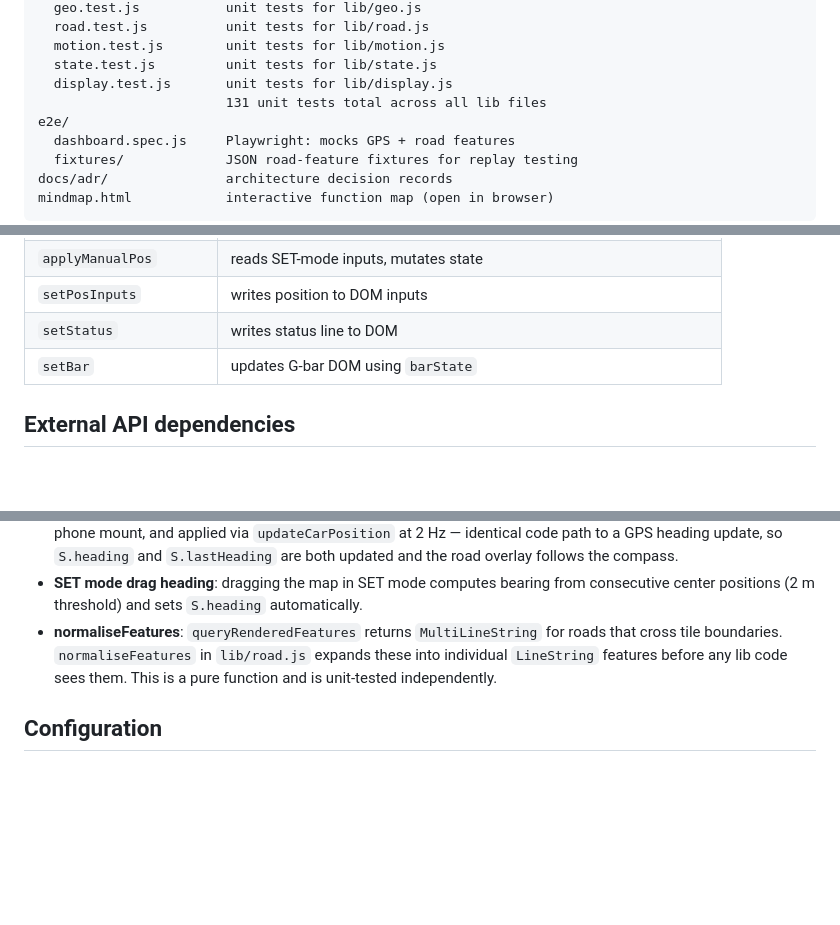
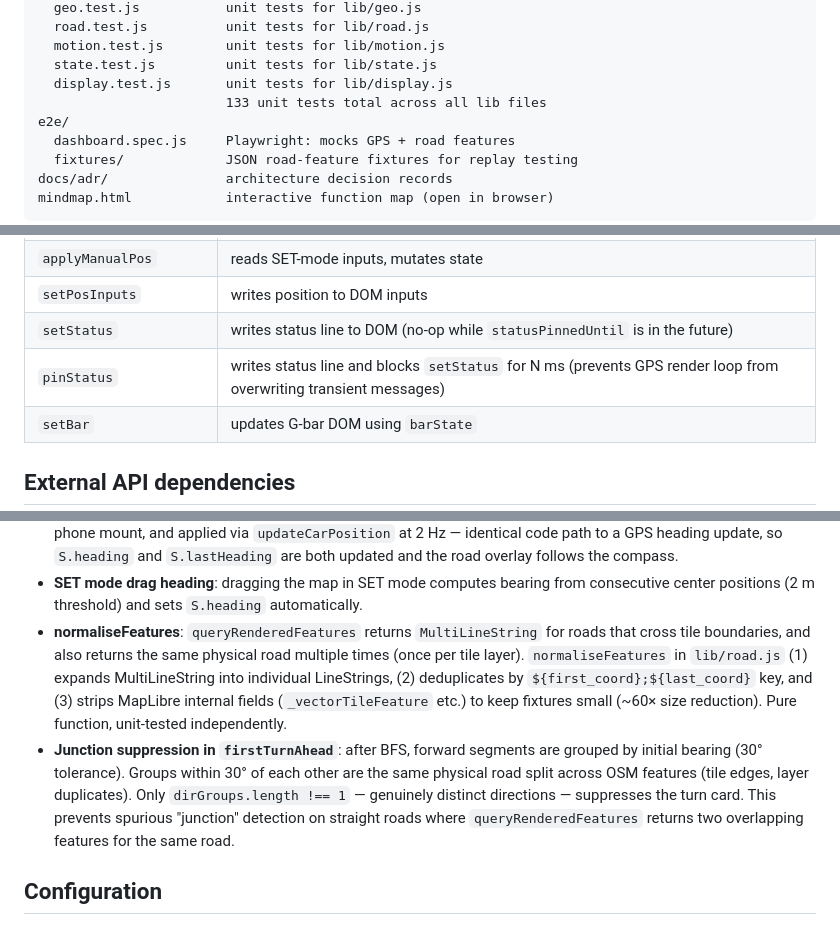
Before and after one commit to krosk/road-limit, a Markdown page: CLAUDE.md, 3 parts joined by grey strips. Rendered like a GitHub page; blank space fills up the shorter version.

```diff
--- a/CLAUDE.md
+++ b/CLAUDE.md
@@ -46,7 +46,7 @@ test/
   motion.test.js        unit tests for lib/motion.js
   state.test.js         unit tests for lib/state.js
   display.test.js       unit tests for lib/display.js
-                        131 unit tests total across all lib files
+                        133 unit tests total across all lib files
 e2e/
   dashboard.spec.js     Playwright: mocks GPS + road features
   fixtures/             JSON road-feature fixtures for replay testing
@@ -93,7 +93,8 @@ function in a lib module, unit-testable without a browser.
 | `onPos` | GPS callback — calls `applyGPS`, then `renderDashboard` |
 | `applyManualPos` | reads SET-mode inputs, mutates state |
 | `setPosInputs` | writes position to DOM inputs |
-| `setStatus` | writes status line to DOM |
+| `setStatus` | writes status line to DOM (no-op while `statusPinnedUntil` is in the future) |
+| `pinStatus` | writes status line and blocks `setStatus` for N ms (prevents GPS render loop from overwriting transient messages) |
 | `setBar` | updates G-bar DOM using `barState` |
 
 ## External API dependencies
@@ -152,9 +153,19 @@ WebGL canvas. Consequences:
   from consecutive center positions (2 m threshold) and sets `S.heading`
   automatically.
 - **normaliseFeatures**: `queryRenderedFeatures` returns `MultiLineString`
-  for roads that cross tile boundaries. `normaliseFeatures` in `lib/road.js`
-  expands these into individual `LineString` features before any lib code
-  sees them. This is a pure function and is unit-tested independently.
+  for roads that cross tile boundaries, and also returns the same physical
+  road multiple times (once per tile layer). `normaliseFeatures` in
+  `lib/road.js` (1) expands MultiLineString into individual LineStrings,
+  (2) deduplicates by `${first_coord};${last_coord}` key, and (3) strips
+  MapLibre internal fields (`_vectorTileFeature` etc.) to keep fixtures
+  small (~60× size reduction). Pure function, unit-tested independently.
+- **Junction suppression in `firstTurnAhead`**: after BFS, forward segments
+  are grouped by initial bearing (30° tolerance). Groups within 30° of each
+  other are the same physical road split across OSM features (tile edges,
+  layer duplicates). Only `dirGroups.length !== 1` — genuinely distinct
+  directions — suppresses the turn card. This prevents spurious "junction"
+  detection on straight roads where `queryRenderedFeatures` returns two
+  overlapping features for the same road.
 
 ## Configuration
 
```
Also changed, not shown: other parts of CLAUDE.md (+57 -12 lines).
